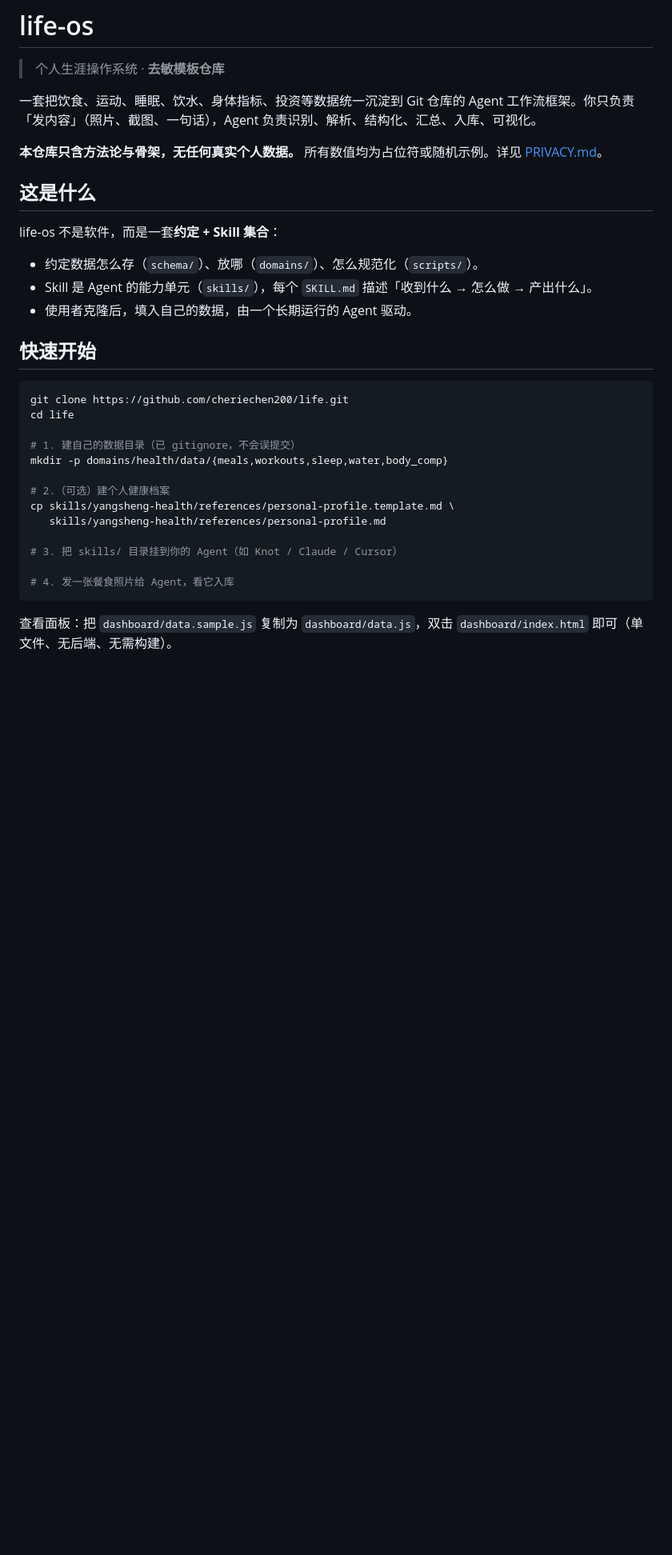
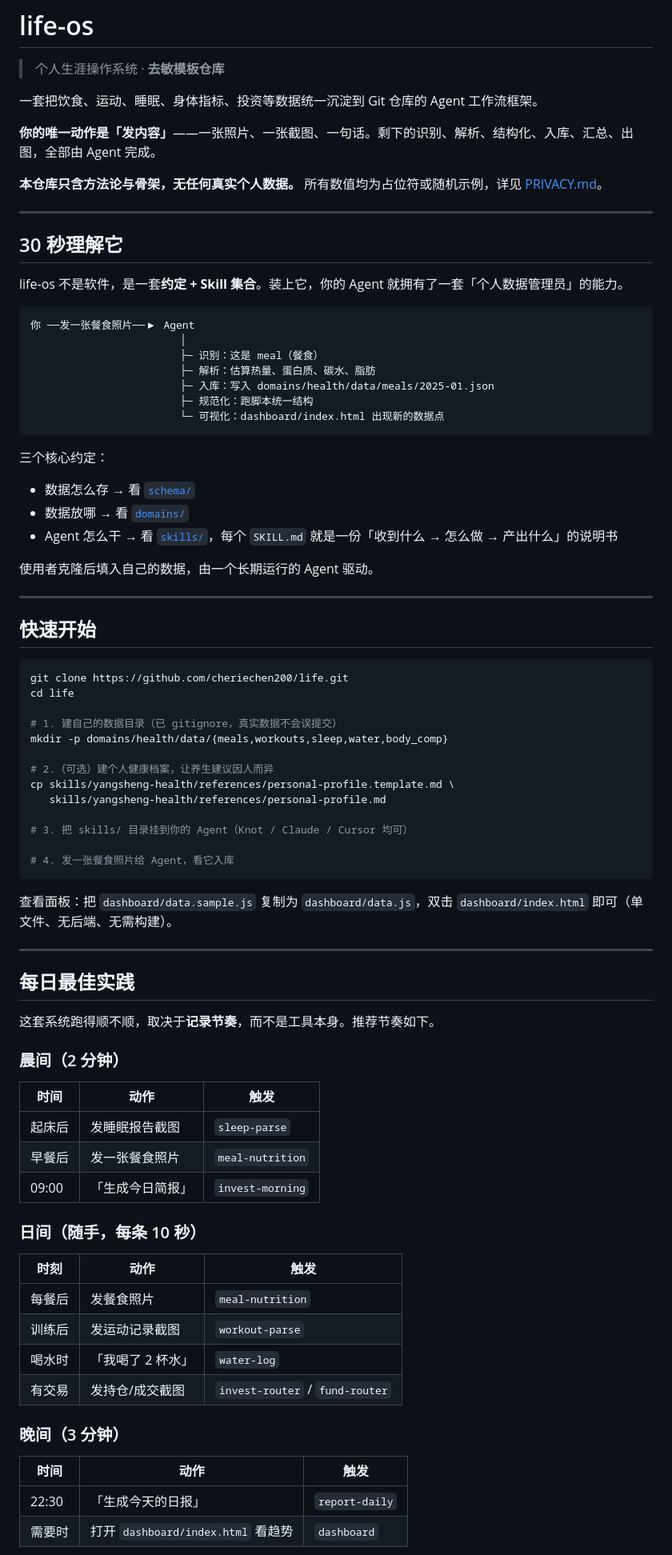
Before and after one commit to cheriechen200/life, a Markdown page: README.md, the part around one of its changes. Shown at 80% size. Drawn GitHub-style; blank space fills up the shorter version.

Commit message:
docs: README 新增「30秒理解」与「每日最佳实践」章节
- 顶部加入 ASCII 流程示意，一句话讲清「发内容→Agent包办」
- 新增「每日最佳实践」：晨间/日间/晚间/周期性节奏表 + 三条实操经验
- 修正目录结构：scripts 补 sync.sh，补 reports/

````diff
--- a/README.md
+++ b/README.md
@@ -2,17 +2,37 @@
 
 > 个人生涯操作系统 · **去敏模板仓库**
 
-一套把饮食、运动、睡眠、饮水、身体指标、投资等数据统一沉淀到 Git 仓库的 Agent 工作流框架。你只负责「发内容」（照片、截图、一句话），Agent 负责识别、解析、结构化、汇总、入库、可视化。
+一套把饮食、运动、睡眠、身体指标、投资等数据统一沉淀到 Git 仓库的 Agent 工作流框架。
 
-**本仓库只含方法论与骨架，无任何真实个人数据。** 所有数值均为占位符或随机示例。详见 [PRIVACY.md](PRIVACY.md)。
+**你的唯一动作是「发内容」**——一张照片、一张截图、一句话。剩下的识别、解析、结构化、入库、汇总、出图，全部由 Agent 完成。
 
-## 这是什么
+**本仓库只含方法论与骨架，无任何真实个人数据。** 所有数值均为占位符或随机示例，详见 [PRIVACY.md](PRIVACY.md)。
 
-life-os 不是软件，而是一套**约定 + Skill 集合**：
+---
 
-- 约定数据怎么存（`schema/`）、放哪（`domains/`）、怎么规范化（`scripts/`）。
-- Skill 是 Agent 的能力单元（`skills/`），每个 `SKILL.md` 描述「收到什么 → 怎么做 → 产出什么」。
-- 使用者克隆后，填入自己的数据，由一个长期运行的 Agent 驱动。
+## 30 秒理解它
+
+life-os 不是软件，是一套**约定 + Skill 集合**。装上它，你的 Agent 就拥有了一套「个人数据管理员」的能力。
+
+```text
+你 ──发一张餐食照片──▶ Agent
+                        │
+                        ├─ 识别：这是 meal（餐食）
+                        ├─ 解析：估算热量、蛋白质、碳水、脂肪
+                        ├─ 入库：写入 domains/health/data/meals/2025-01.json
+                        ├─ 规范化：跑脚本统一结构
+                        └─ 可视化：dashboard/index.html 出现新的数据点
+```
+
+三个核心约定：
+
+- 数据怎么存 → 看 [`schema/`](schema/data-schema.md)
+- 数据放哪 → 看 [`domains/`](domains/)
+- Agent 怎么干 → 看 [`skills/`](skills/README.md)，每个 `SKILL.md` 就是一份「收到什么 → 怎么做 → 产出什么」的说明书
+
+使用者克隆后填入自己的数据，由一个长期运行的 Agent 驱动。
+
+---
 
 ## 快速开始
 
@@ -20,16 +40,47 @@ life-os 不是软件，而是一套**约定 + Skill 集合**：
 git clone https://github.com/cheriechen200/life.git
 cd life
 
-# 1. 建自己的数据目录（已 gitignore，不会误提交）
+# 1. 建自己的数据目录（已 gitignore，真实数据不会误提交）
 mkdir -p domains/health/data/{meals,workouts,sleep,water,body_comp}
 
-# 2.（可选）建个人健康档案
+# 2.（可选）建个人健康档案，让养生建议因人而异
 cp skills/yangsheng-health/references/personal-profile.template.md \
    skills/yangsheng-health/references/personal-profile.md
 
-# 3. 把 skills/ 目录挂到你的 Agent（如 Knot / Claude / Cursor）
+# 3. 把 skills/ 目录挂到你的 Agent（Knot / Claude / Cursor 均可）
 
 # 4. 发一张餐食照片给 Agent，看它入库
 ```
 
 查看面板：把 `dashboard/data.sample.js` 复制为 `dashboard/data.js`，双击 `dashboard/index.html` 即可（单文件、无后端、无需构建）。
+
+---
+
+## 每日最佳实践
+
+这套系统跑得顺不顺，取决于**记录节奏**，而不是工具本身。推荐节奏如下。
+
+### 晨间（2 分钟）
+
+| 时间 | 动作 | 触发 |
+| --- | --- | --- |
+| 起床后 | 发睡眠报告截图 | `sleep-parse` |
+| 早餐后 | 发一张餐食照片 | `meal-nutrition` |
+| 09:00 | 「生成今日简报」 | `invest-morning` |
+
+### 日间（随手，每条 10 秒）
+
+| 时刻 | 动作 | 触发 |
+| --- | --- | --- |
+| 每餐后 | 发餐食照片 | `meal-nutrition` |
+| 训练后 | 发运动记录截图 | `workout-parse` |
+| 喝水时 | 「我喝了 2 杯水」 | `water-log` |
+| 有交易 | 发持仓/成交截图 | `invest-router` / `fund-router` |
+
+### 晚间（3 分钟）
+
+| 时间 | 动作 | 触发 |
+| --- | --- | --- |
+| 22:30 | 「生成今天的日报」 | `report-daily` |
+| 需要时 | 打开 `dashboard/index.html` 看趋势 | `dashboard` |
+
````
Also changed, not shown: other parts of README.md (+30 -5 lines).
